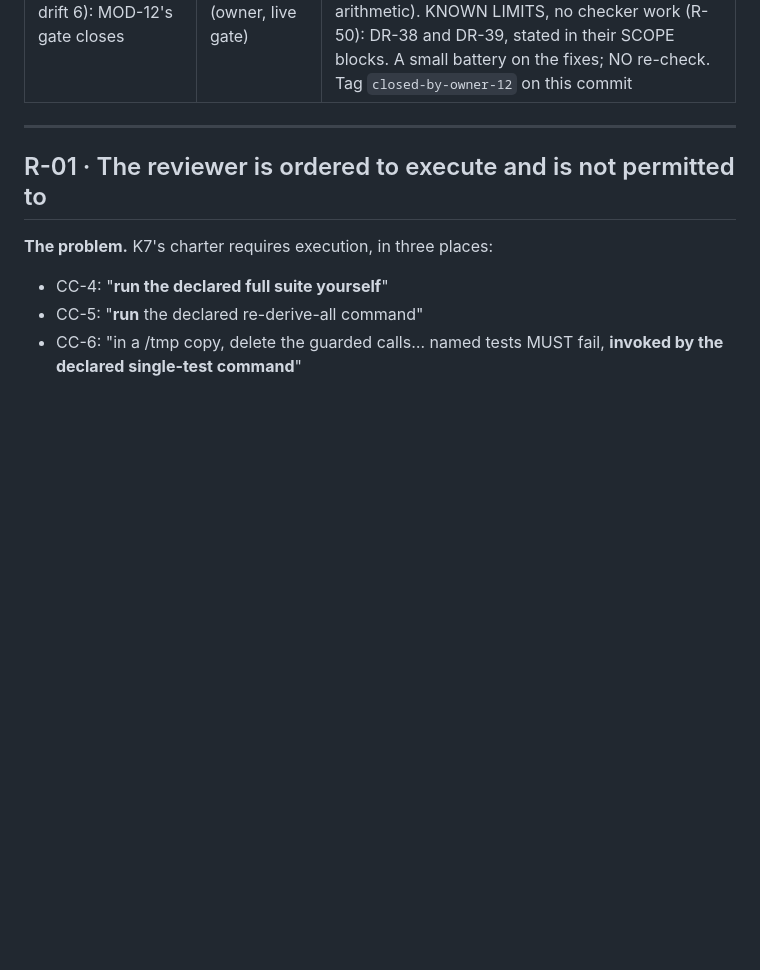
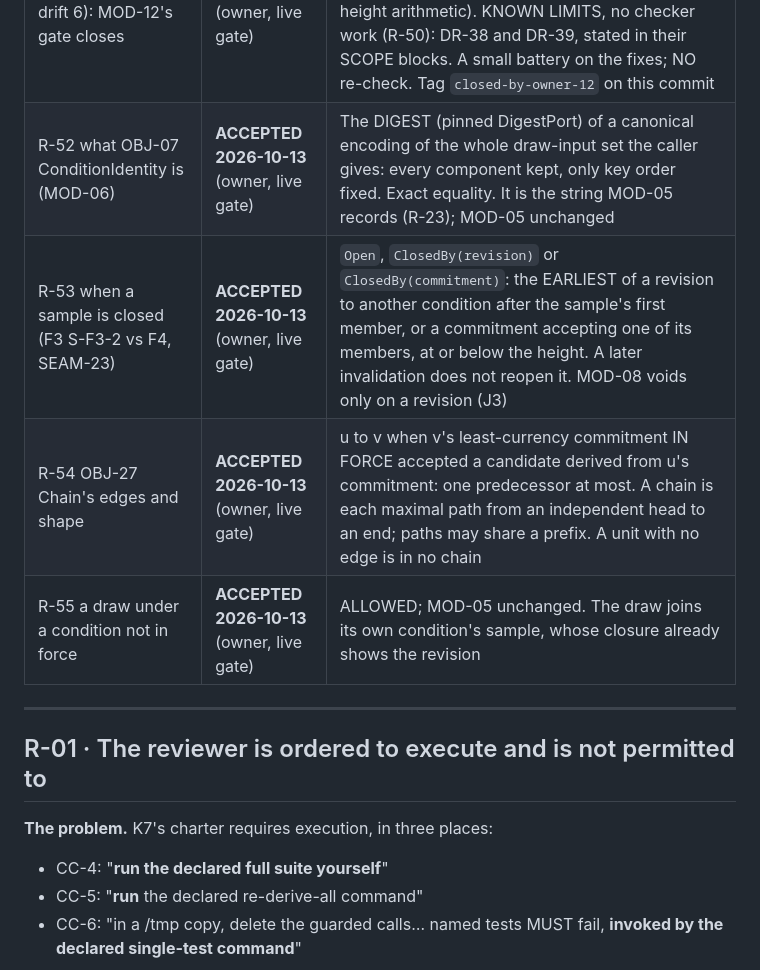
Before and after one commit to Micheal-Gregor/frame-gate, a Markdown page: INSTRUMENTS/RESOLUTION_RECORD.md, the part around the change. Rendered like a GitHub page; blank space fills up the shorter version.

Commit message:
R-52..R-55 (MOD-06: identity digest, closure by revision or commitment, chains as paths, off-condition draws allowed); IR-87..IR-90
Co-Authored-By: Claude Opus 5.5 <noreply@anthropic.com>

```diff
--- a/INSTRUMENTS/RESOLUTION_RECORD.md
+++ b/INSTRUMENTS/RESOLUTION_RECORD.md
@@ -59,6 +59,10 @@ Each entry below carries its owner disposition and date, and is in force from th
 | R-49 K7 round 12's scope and reviewer (MOD-12's gate) | **ACCEPTED 2026-10-13** (owner, live gate) | `--modules MOD-12,MOD-05,MOD-04` on Fable 5.1: MOD-12 (new); MOD-05's R-40/R-41 work items (slice A); MOD-04's WI-11..WI-14, which R-39 deferred to this gate. Detector changes are reviewed with the module they serve |
 | R-50 compression: verification is proportionate to the change (owner, after round 12) | **ACCEPTED 2026-10-13** (owner, live gate) | For the remaining modules: an IR only for a decision that changes behaviour or a contract, one line; a ruling is one row, with no narrative copy; a battery sized to the change's new claims (about 10-15); MF-30/MF-32/MF-34 are advisory, not rules; prefer type-level guarantees to new checkers; a checker's scope is FROZEN at its gate, and a spelling found later is a known limit (a line in its SCOPE block), not a fix round, unless it is a live breach in src/. Supersedes the per-slice battery and record habit; RD-9..RD-11 stand |
 | R-51 K7 round 12 triage (RETURN, drift 6): MOD-12's gate closes | **ACCEPTED 2026-10-13** (owner, live gate) | FIX NOW: DR-37 (the from-check compares the WHOLE commitment against the fold, so HOOK-04 binds the recorded commitment), test-first; DR-40 (PC-05 disposition, stale cell); DR-41 (no height arithmetic). KNOWN LIMITS, no checker work (R-50): DR-38 and DR-39, stated in their SCOPE blocks. A small battery on the fixes; NO re-check. Tag `closed-by-owner-12` on this commit |
+| R-52 what OBJ-07 ConditionIdentity is (MOD-06) | **ACCEPTED 2026-10-13** (owner, live gate) | The DIGEST (pinned DigestPort) of a canonical encoding of the whole draw-input set the caller gives: every component kept, only key order fixed. Exact equality. It is the string MOD-05 records (R-23); MOD-05 unchanged |
+| R-53 when a sample is closed (F3 S-F3-2 vs F4, SEAM-23) | **ACCEPTED 2026-10-13** (owner, live gate) | `Open`, `ClosedBy(revision)` or `ClosedBy(commitment)`: the EARLIEST of a revision to another condition after the sample's first member, or a commitment accepting one of its members, at or below the height. A later invalidation does not reopen it. MOD-08 voids only on a revision (J3) |
+| R-54 OBJ-27 Chain's edges and shape | **ACCEPTED 2026-10-13** (owner, live gate) | u to v when v's least-currency commitment IN FORCE accepted a candidate derived from u's commitment: one predecessor at most. A chain is each maximal path from an independent head to an end; paths may share a prefix. A unit with no edge is in no chain |
+| R-55 a draw under a condition not in force | **ACCEPTED 2026-10-13** (owner, live gate) | ALLOWED; MOD-05 unchanged. The draw joins its own condition's sample, whose closure already shows the revision |
 
 ---
 
```
Also changed, not shown: INSTRUMENTS/drift-ledger.md (+4 -0 lines).
